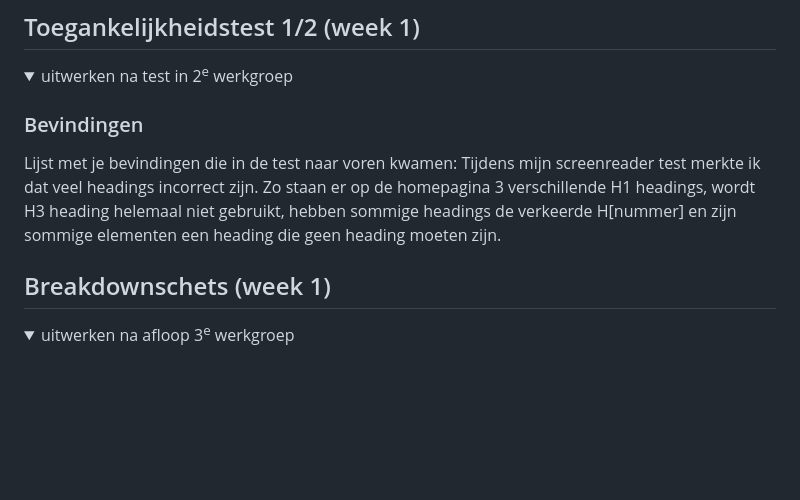
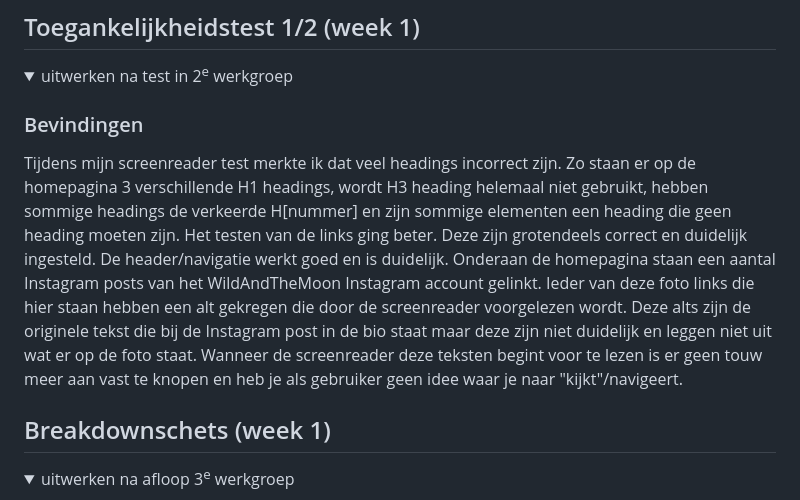
Before and after one commit to Ruud138/FED, a Markdown page: README.md, the part around the change. Rendered like a GitHub page; folded sections open; blank space fills up the shorter version.

```diff
--- a/README.md
+++ b/README.md
@@ -56,8 +56,8 @@ Nb. Door *open* toe te voegen aan een *details* element kun je deze standaard op
   <summary>uitwerken na test in 2<sup>e</sup> werkgroep</summary>
 
   ### Bevindingen
-  Lijst met je bevindingen die in de test naar voren kwamen:
   Tijdens mijn screenreader test merkte ik dat veel headings incorrect zijn. Zo staan er op de homepagina 3 verschillende H1 headings, wordt H3 heading helemaal niet gebruikt, hebben sommige headings de verkeerde H[nummer] en zijn sommige elementen een heading die geen heading moeten zijn.
+  Het testen van de links ging beter. Deze zijn grotendeels correct en duidelijk ingesteld. De header/navigatie werkt goed en is duidelijk. Onderaan de homepagina staan een aantal Instagram posts van het WildAndTheMoon Instagram account gelinkt. Ieder van deze foto links die hier staan hebben een alt gekregen die door de screenreader voorgelezen wordt. Deze alts zijn de originele tekst die bij de Instagram post in de bio staat maar deze zijn niet duidelijk en leggen niet uit wat er op de foto staat. Wanneer de screenreader deze teksten begint voor te lezen is er geen touw meer aan vast te knopen en heb je als gebruiker geen idee waar je naar "kijkt"/navigeert.
 
 </details>
 
```
